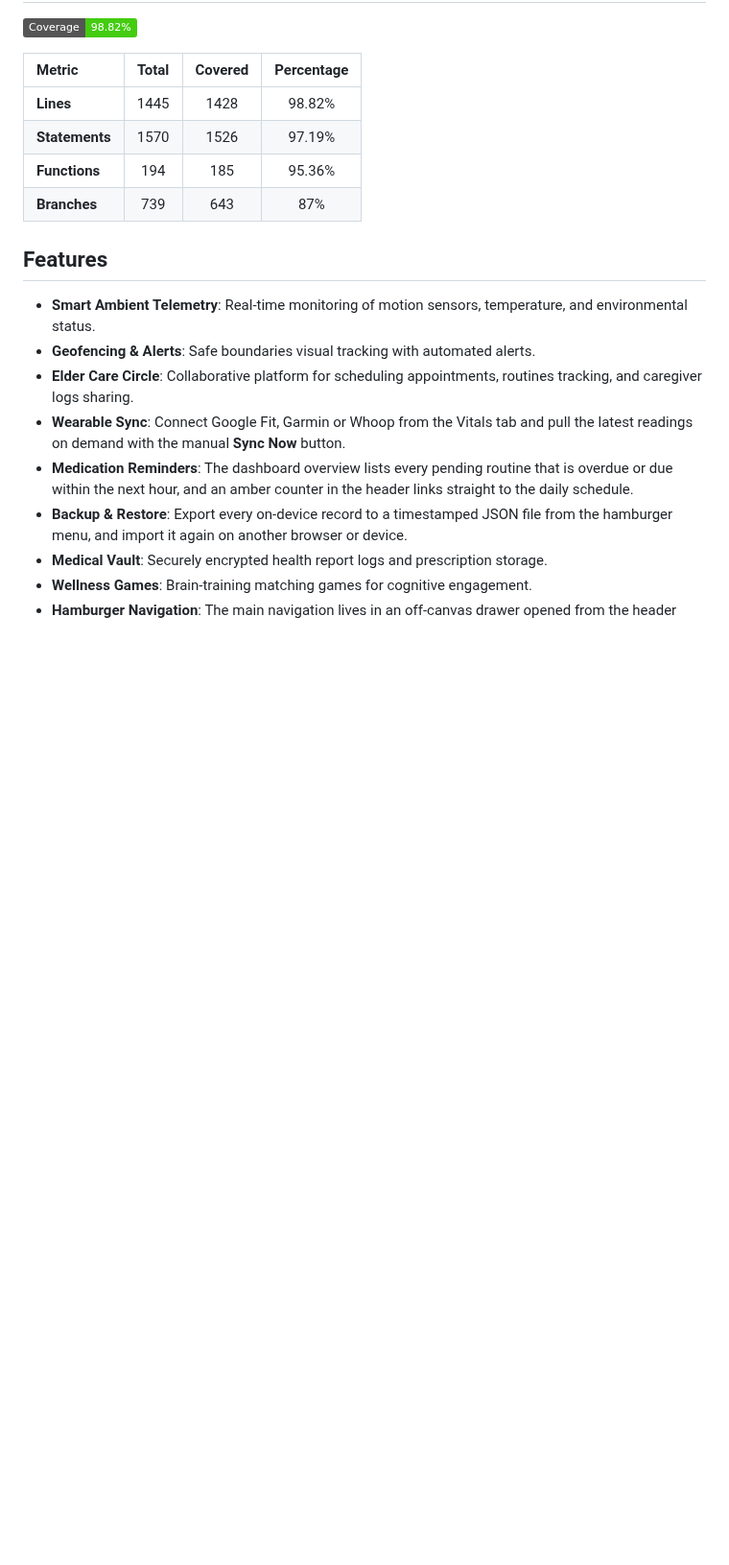
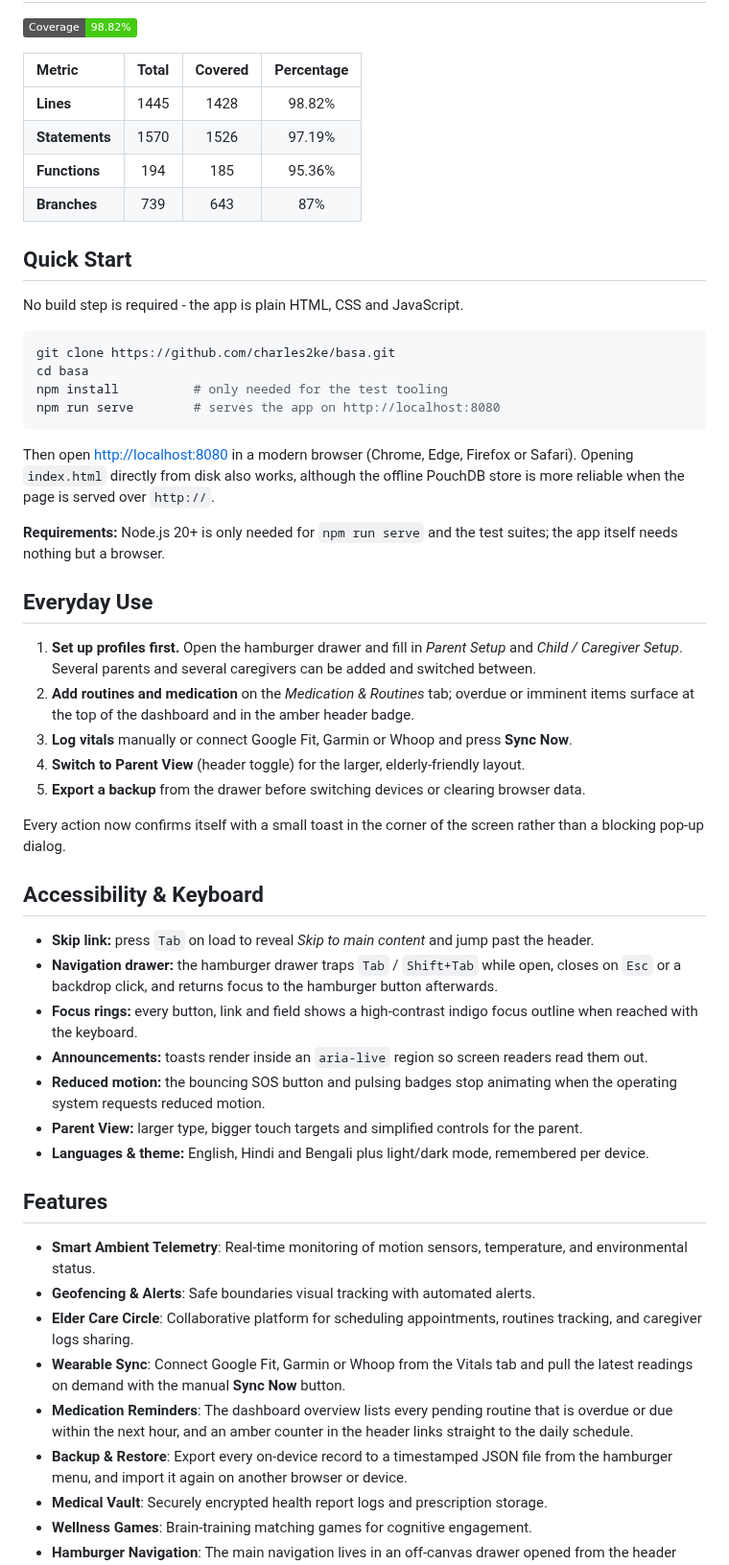
Before and after one commit to charles2ke/basa, a Markdown page: README.md, the part around one of its changes. Shown at 96% size. Rendered like a GitHub page; badges without logos; blank space fills up the shorter version.

````diff
--- a/README.md
+++ b/README.md
@@ -27,6 +45,51 @@ Home, Ghar, Bari - Elder Care Circle Dashboard.
 | **Branches** | 739 | 643 | 87% |
 <!-- COVERAGE_END -->
 
+## Quick Start
+
+No build step is required - the app is plain HTML, CSS and JavaScript.
+
+```bash
+git clone https://github.com/charles2ke/basa.git
+cd basa
+npm install          # only needed for the test tooling
+npm run serve        # serves the app on http://localhost:8080
+```
+
+Then open <http://localhost:8080> in a modern browser (Chrome, Edge, Firefox or Safari).
+Opening `index.html` directly from disk also works, although the offline PouchDB store is more
+reliable when the page is served over `http://`.
+
+**Requirements:** Node.js 20+ is only needed for `npm run serve` and the test suites; the app
+itself needs nothing but a browser.
+
+## Everyday Use
+
+1. **Set up profiles first.** Open the hamburger drawer and fill in *Parent Setup* and
+   *Child / Caregiver Setup*. Several parents and several caregivers can be added and switched
+   between.
+2. **Add routines and medication** on the *Medication & Routines* tab; overdue or imminent items
+   surface at the top of the dashboard and in the amber header badge.
+3. **Log vitals** manually or connect Google Fit, Garmin or Whoop and press **Sync Now**.
+4. **Switch to Parent View** (header toggle) for the larger, elderly-friendly layout.
+5. **Export a backup** from the drawer before switching devices or clearing browser data.
+
+Every action now confirms itself with a small toast in the corner of the screen rather than a
+blocking pop-up dialog.
+
+## Accessibility & Keyboard
+
+- **Skip link:** press `Tab` on load to reveal *Skip to main content* and jump past the header.
+- **Navigation drawer:** the hamburger drawer traps `Tab` / `Shift+Tab` while open, closes on
+  `Esc` or a backdrop click, and returns focus to the hamburger button afterwards.
+- **Focus rings:** every button, link and field shows a high-contrast indigo focus outline when
+  reached with the keyboard.
+- **Announcements:** toasts render inside an `aria-live` region so screen readers read them out.
+- **Reduced motion:** the bouncing SOS button and pulsing badges stop animating when the
+  operating system requests reduced motion.
+- **Parent View:** larger type, bigger touch targets and simplified controls for the parent.
+- **Languages & theme:** English, Hindi and Bengali plus light/dark mode, remembered per device.
+
 ## Features
 - **Smart Ambient Telemetry**: Real-time monitoring of motion sensors, temperature, and environmental status.
 - **Geofencing & Alerts**: Safe boundaries visual tracking with automated alerts.
````
Also changed, not shown: other parts of README.md (+61 -1 lines), docs/screenshots/skip-link.png (added), docs/screenshots/toast-notification.png (added).
